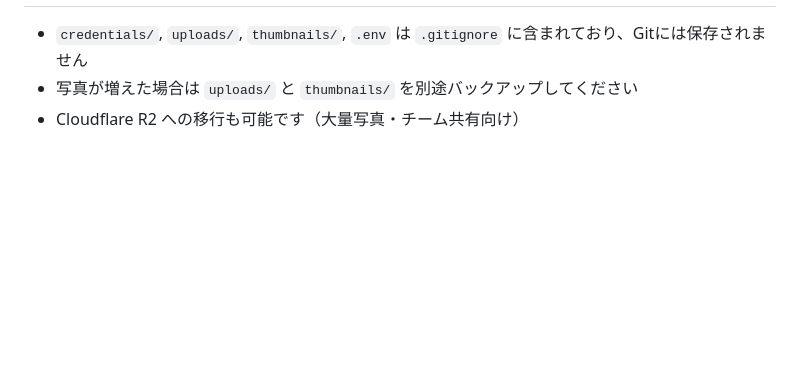
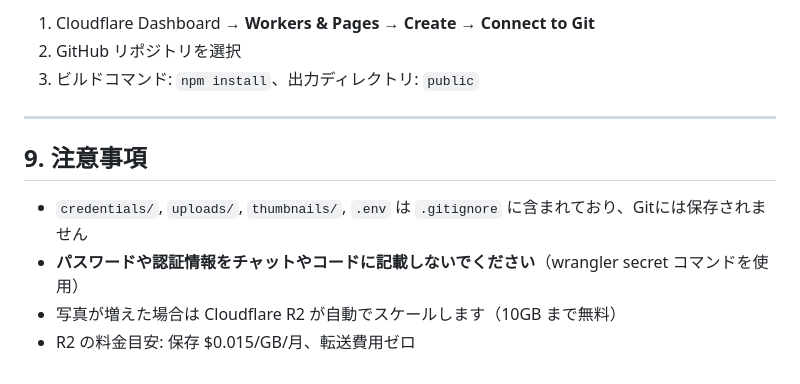
Before and after one commit to nobunby-max/bahasa-kaiwa, a Markdown page: SETUP.md, the part around one of its changes. Rendered like a GitHub page; blank space fills up the shorter version.

```diff
--- a/SETUP.md
+++ b/SETUP.md
@@ -125,4 +209,12 @@ npm run dev
+1. Cloudflare Dashboard → **Workers & Pages** → **Create** → **Connect to Git**
+2. GitHub リポジトリを選択
+3. ビルドコマンド: `npm install`、出力ディレクトリ: `public`
+
+---
+
+## 9. 注意事項
 
 - `credentials/`, `uploads/`, `thumbnails/`, `.env` は `.gitignore` に含まれており、Gitには保存されません
-- 写真が増えた場合は `uploads/` と `thumbnails/` を別途バックアップしてください
-- Cloudflare R2 への移行も可能です（大量写真・チーム共有向け）
+- **パスワードや認証情報をチャットやコードに記載しないでください**（wrangler secret コマンドを使用）
+- 写真が増えた場合は Cloudflare R2 が自動でスケールします（10GB まで無料）
+- R2 の料金目安: 保存 $0.015/GB/月、転送費用ゼロ
```
Also changed, not shown: other parts of SETUP.md (+85 -1 lines).
